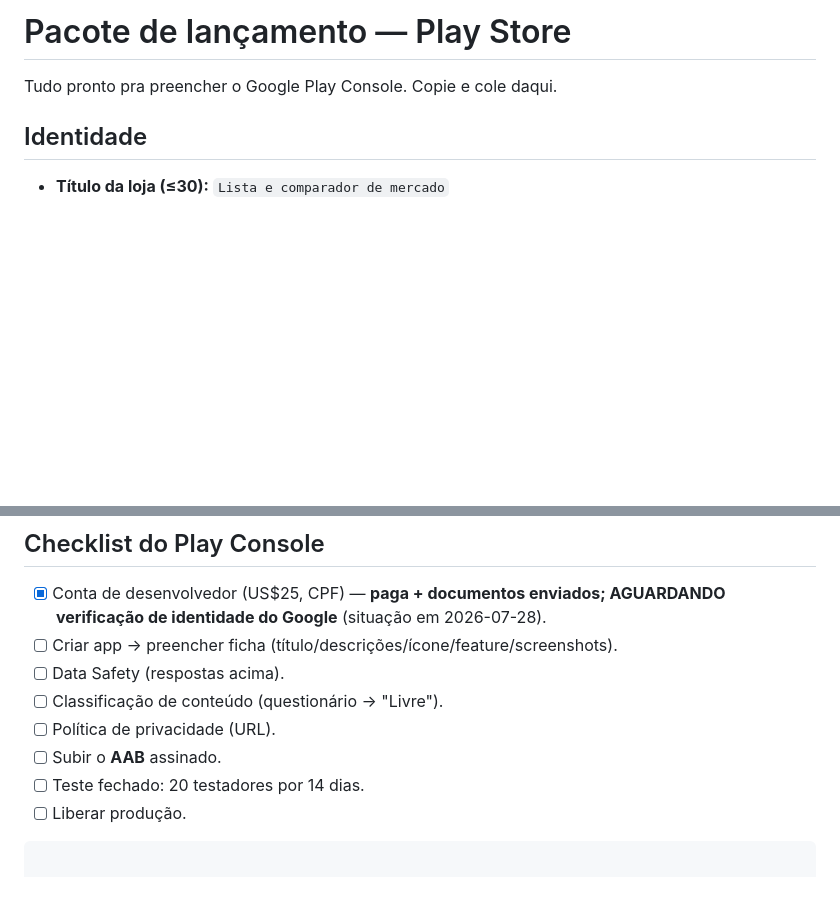
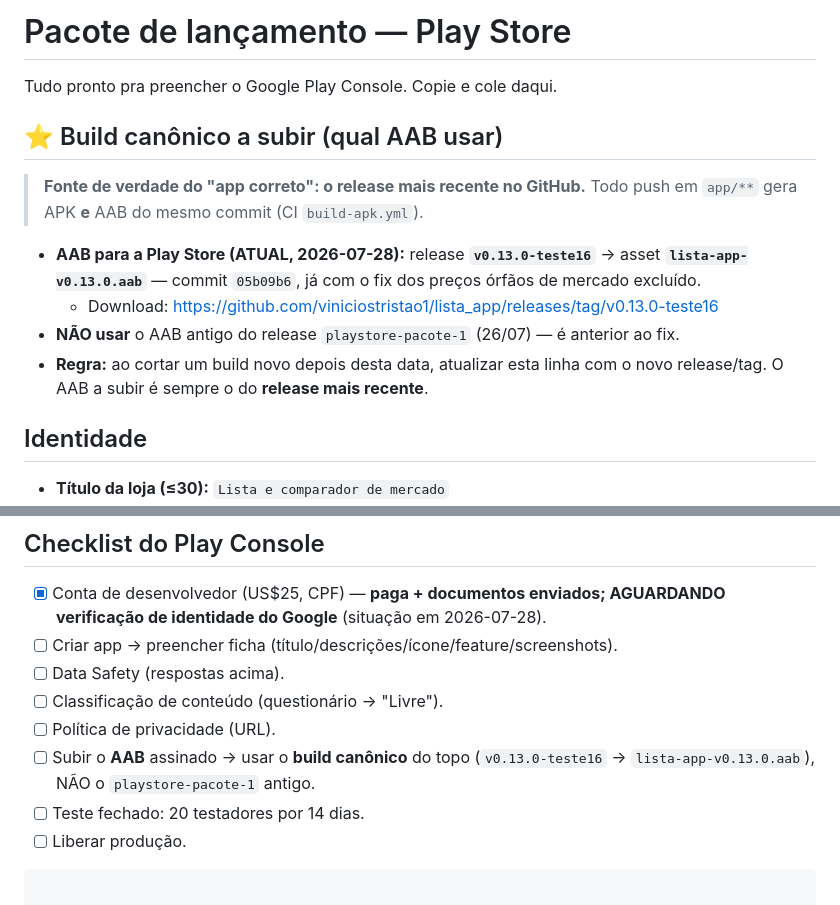
Before and after one commit to viniciostristao1/lista_app, a Markdown page: LANCAMENTO.md, 2 parts joined by grey strips. GitHub-like rendering; blank space fills up the shorter version.

````diff
--- a/LANCAMENTO.md
+++ b/LANCAMENTO.md
@@ -1,6 +1,18 @@
 # Pacote de lançamento — Play Store
 
 Tudo pronto pra preencher o Google Play Console. Copie e cole daqui.
+
+## ⭐ Build canônico a subir (qual AAB usar)
+> **Fonte de verdade do "app correto": o release mais recente no GitHub.**
+> Todo push em `app/**` gera APK **e** AAB do mesmo commit (CI `build-apk.yml`).
+
+- **AAB para a Play Store (ATUAL, 2026-07-28):**
+  release **`v0.13.0-teste16`** → asset **`lista-app-v0.13.0.aab`** — commit `05b09b6`,
+  já com o fix dos preços órfãos de mercado excluído.
+  - Download: https://github.com/viniciostristao1/lista_app/releases/tag/v0.13.0-teste16
+- **NÃO usar** o AAB antigo do release `playstore-pacote-1` (26/07) — é anterior ao fix.
+- **Regra:** ao cortar um build novo depois desta data, atualizar esta linha com o
+  novo release/tag. O AAB a subir é sempre o do **release mais recente**.
 
 ## Identidade
 - **Título da loja (≤30):** `Lista e comparador de mercado`
@@ -70,7 +82,8 @@ Perguntas do formulário:
 - [ ] Data Safety (respostas acima).
 - [ ] Classificação de conteúdo (questionário → "Livre").
 - [ ] Política de privacidade (URL).
-- [ ] Subir o **AAB** assinado.
+- [ ] Subir o **AAB** assinado → usar o **build canônico** do topo (`v0.13.0-teste16`
+  → `lista-app-v0.13.0.aab`), NÃO o `playstore-pacote-1` antigo.
 - [ ] Teste fechado: 20 testadores por 14 dias.
 - [ ] Liberar produção.
 ```
````
Also changed, not shown: APRENDIZADOS.md (+3 -0 lines), INICIO.md (+5 -2 lines).
